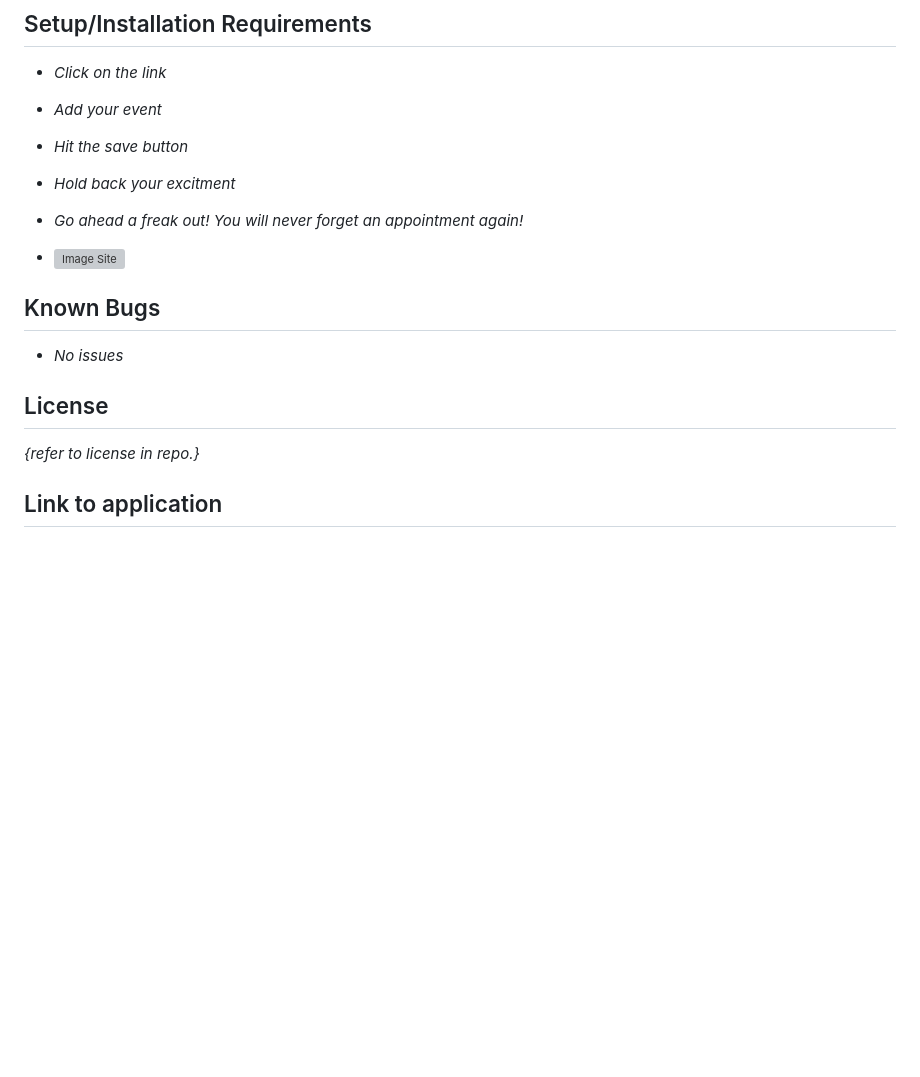
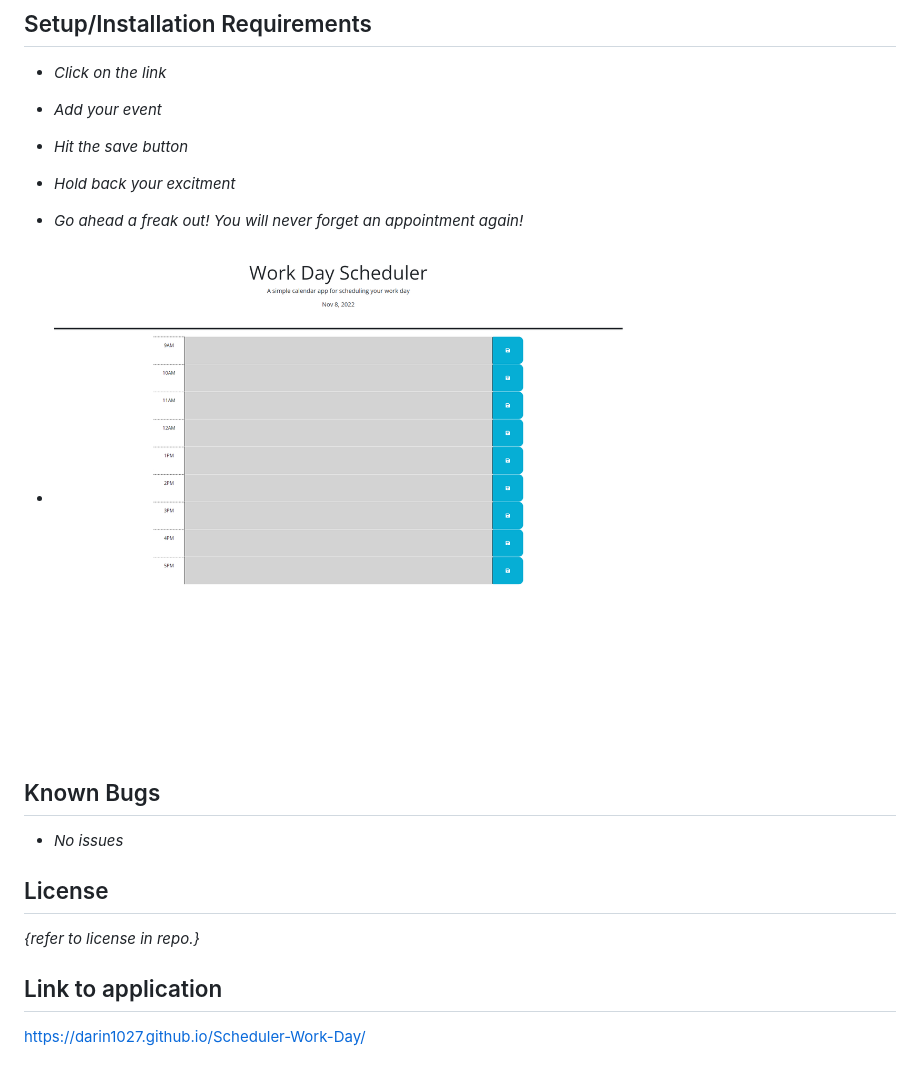
Before and after one commit to Darin1027/Scheduler, a Markdown page: README.md, the part around the change. Drawn GitHub-style; pictures changed too: Assets/Scheduler-Work-Day.png (added); blank space fills up the shorter version; grey boxes are pictures that could not be loaded.

Commit message:
updated read.me

```diff
--- a/README.md
+++ b/README.md
@@ -24,7 +24,7 @@ _Tired of your employees double booking themselves and causing disruptions to yo
 - _Hold back your excitment_
 - _Go ahead a freak out! You will never forget an appointment again!_
 
-- ![Image Site]()
+- ![Image Site](./Assets/Scheduler-Work-Day.png)
 
 ## Known Bugs
 
@@ -35,3 +35,5 @@ _Tired of your employees double booking themselves and causing disruptions to yo
 _{refer to license in repo.}_
 
 ## Link to application
+
+https://darin1027.github.io/Scheduler-Work-Day/
```
